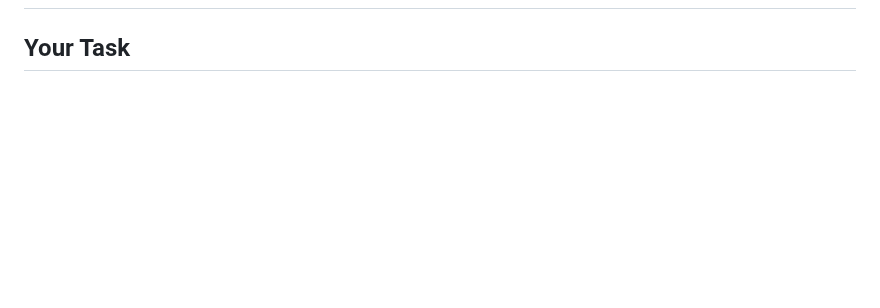
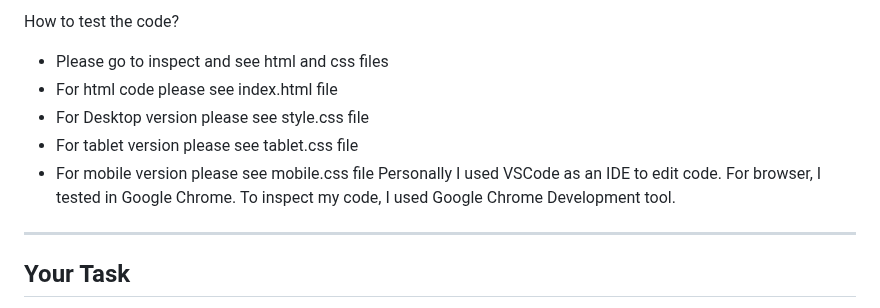
Before and after one commit to thalim-glam/Parola_rafall, a Markdown page: README.md, the part around one of its changes. Rendered like a GitHub page; blank space fills up the shorter version.

```diff
--- a/README.md
+++ b/README.md
@@ -3,3 +71,47 @@
+How to test the code?
+  - Please go to inspect and see html and css files
+  - For html code please see index.html file
+  - For Desktop version please see style.css file
+  - For tablet version please see tablet.css file
+  - For mobile version please see mobile.css file
+Personally I used VSCode as an IDE to edit code.
+For browser, I tested in Google Chrome.
+To inspect my code, I used Google Chrome Development tool.
+
+
+
+
+
+
+
+
+
+
+
+
+
+
+
+
+
+
+
+
+
+
+
+
+
+
+
+
+
+
+
+
+
+
+_____________________________________________________________
 ## Your Task
 
 This week's Challenge requires you to modify starter code to create an application that enables employees to generate random passwords based on criteria that they’ve selected. This app will run in the browser and will feature dynamically updated HTML and CSS powered by JavaScript code that you write. It will have a clean and polished, responsive user interface that adapts to multiple screen sizes.
```
Also changed, not shown: other parts of README.md (+68 -0 lines).
